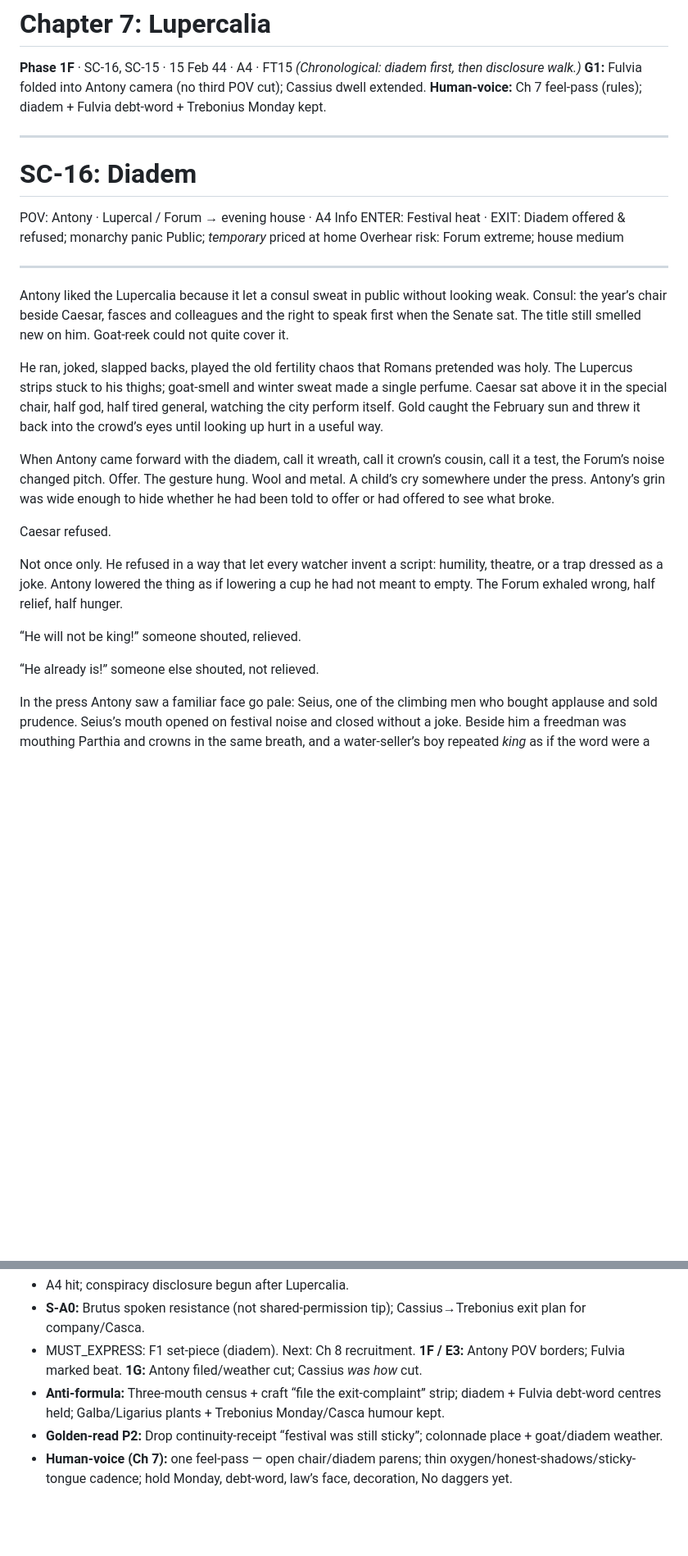
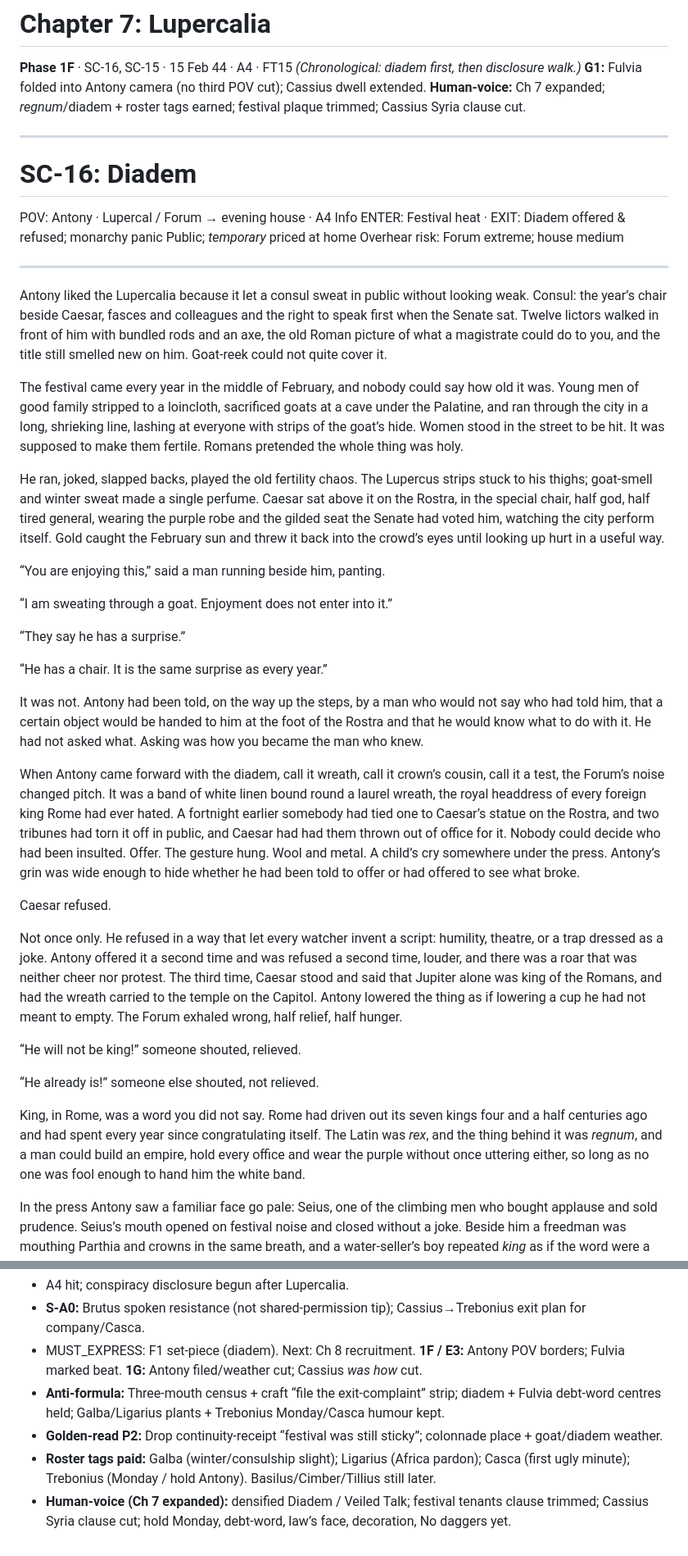
Before and after one commit to GeneralKnowledge/Ides, a Markdown page: drafts/book1/ch07_lupercalia.md, 2 parts joined by grey strips. Shown at 82% size. Rendered like a GitHub page; blank space fills up the shorter version.

```diff
--- a/drafts/book1/ch07_lupercalia.md
+++ b/drafts/book1/ch07_lupercalia.md
@@ -3,7 +3,7 @@
 **Phase 1F** · SC-16, SC-15 · 15 Feb 44 · A4 · FT15
 *(Chronological: diadem first, then disclosure walk.)*
 **G1:** Fulvia folded into Antony camera (no third POV cut); Cassius dwell extended.
-**Human-voice:** Ch 7 feel-pass (rules); diadem + Fulvia debt-word + Trebonius Monday kept.
+**Human-voice:** Ch 7 expanded; *regnum*/diadem + roster tags earned; festival plaque trimmed; Cassius Syria clause cut.
 
 ---
 
@@ -15,19 +15,33 @@ Overhear risk: Forum extreme; house medium
 
 ---
 
-Antony liked the Lupercalia because it let a consul sweat in public without looking weak. Consul: the year’s chair beside Caesar, fasces and colleagues and the right to speak first when the Senate sat. The title still smelled new on him. Goat-reek could not quite cover it.
+Antony liked the Lupercalia because it let a consul sweat in public without looking weak. Consul: the year’s chair beside Caesar, fasces and colleagues and the right to speak first when the Senate sat. Twelve lictors walked in front of him with bundled rods and an axe, the old Roman picture of what a magistrate could do to you, and the title still smelled new on him. Goat-reek could not quite cover it.
 
-He ran, joked, slapped backs, played the old fertility chaos that Romans pretended was holy. The Lupercus strips stuck to his thighs; goat-smell and winter sweat made a single perfume. Caesar sat above it in the special chair, half god, half tired general, watching the city perform itself. Gold caught the February sun and threw it back into the crowd’s eyes until looking up hurt in a useful way.
+The festival came every year in the middle of February, and nobody could say how old it was. Young men of good family stripped to a loincloth, sacrificed goats at a cave under the Palatine, and ran through the city in a long, shrieking line, lashing at everyone with strips of the goat’s hide. Women stood in the street to be hit. It was supposed to make them fertile. Romans pretended the whole thing was holy.
 
-When Antony came forward with the diadem, call it wreath, call it crown’s cousin, call it a test, the Forum’s noise changed pitch. Offer. The gesture hung. Wool and metal. A child’s cry somewhere under the press. Antony’s grin was wide enough to hide whether he had been told to offer or had offered to see what broke.
+He ran, joked, slapped backs, played the old fertility chaos. The Lupercus strips stuck to his thighs; goat-smell and winter sweat made a single perfume. Caesar sat above it on the Rostra, in the special chair, half god, half tired general, wearing the purple robe and the gilded seat the Senate had voted him, watching the city perform itself. Gold caught the February sun and threw it back into the crowd’s eyes until looking up hurt in a useful way.
+
+“You are enjoying this,” said a man running beside him, panting.
+
+“I am sweating through a goat. Enjoyment does not enter into it.”
+
+“They say he has a surprise.”
+
+“He has a chair. It is the same surprise as every year.”
+
+It was not. Antony had been told, on the way up the steps, by a man who would not say who had told him, that a certain object would be handed to him at the foot of the Rostra and that he would know what to do with it. He had not asked what. Asking was how you became the man who knew.
+
+When Antony came forward with the diadem, call it wreath, call it crown’s cousin, call it a test, the Forum’s noise changed pitch. It was a band of white linen bound round a laurel wreath, the royal headdress of every foreign king Rome had ever hated. A fortnight earlier somebody had tied one to Caesar’s statue on the Rostra, and two tribunes had torn it off in public, and Caesar had had them thrown out of office for it. Nobody could decide who had been insulted. Offer. The gesture hung. Wool and metal. A child’s cry somewhere under the press. Antony’s grin was wide enough to hide whether he had been told to offer or had offered to see what broke.
 
 Caesar refused.
 
-Not once only. He refused in a way that let every watcher invent a script: humility, theatre, or a trap dressed as a joke. Antony lowered the thing as if lowering a cup he had not meant to empty. The Forum exhaled wrong, half relief, half hunger.
+Not once only. He refused in a way that let every watcher invent a script: humility, theatre, or a trap dressed as a joke. Antony offered it a second time and was refused a second time, louder, and there was a roar that was neither cheer nor protest. The third time, Caesar stood and said that Jupiter alone was king of the Romans, and had the wreath carried to the temple on the Capitol. Antony lowered the thing as if lowering a cup he had not meant to empty. The Forum exhaled wrong, half relief, half hunger.
 
 “He will not be king!” someone shouted, relieved.
 
 “He already is!” someone else shouted, not relieved.
+
+King, in Rome, was a word you did not say. Rome had driven out its seven kings four and a half centuries ago and had spent every year since congratulating itself. The Latin was *rex*, and the thing behind it was *regnum*, and a man could build an empire, hold every office and wear the purple without once uttering either, so long as no one was fool enough to hand him the white band.
 
 In the press Antony saw a familiar face go pale: Seius, one of the climbing men who bought applause and sold prudence. Seius’s mouth opened on festival noise and closed without a joke. Beside him a freedman was mouthing Parthia and crowns in the same breath, and a water-seller’s boy repeated *king* as if the word were a sweet. Antony noted the pallor the way he noted a soft cohort: useful, not urgent. He let the mouths blur back into Forum.
 
@@ -120,4 +173,5 @@ Cassius kept *Monday* beside *Casca* and *law’s face* and did not go back to B
 **1G:** Antony filed/weather cut; Cassius *was how* cut.
 - **Anti-formula:** Three-mouth census + craft “file the exit-complaint” strip; diadem + Fulvia debt-word centres held; Galba/Ligarius plants + Trebonius Monday/Casca humour kept.
 - **Golden-read P2:** Drop continuity-receipt “festival was still sticky”; colonnade place + goat/diadem weather.
-- **Human-voice (Ch 7):** one feel-pass — open chair/diadem parens; thin oxygen/honest-shadows/sticky-tongue cadence; hold Monday, debt-word, law’s face, decoration, No daggers yet.
+- **Roster tags paid:** Galba (winter/consulship slight); Ligarius (Africa pardon); Casca (first ugly minute); Trebonius (Monday / hold Antony). Basilus/Cimber/Tillius still later.
+- **Human-voice (Ch 7 expanded):** densified Diadem / Veiled Talk; festival tenants clause trimmed; Cassius Syria clause cut; hold Monday, debt-word, law’s face, decoration, No daggers yet.
```
Also changed, not shown: other parts of drafts/book1/ch07_lupercalia.md (+42 -3 lines), archive/pass_logs/ch07_expanded_lupercalia_pass.md (added, +26 -0 lines), writing/READER_EARN_GAPS.md (+14 -11 lines).
